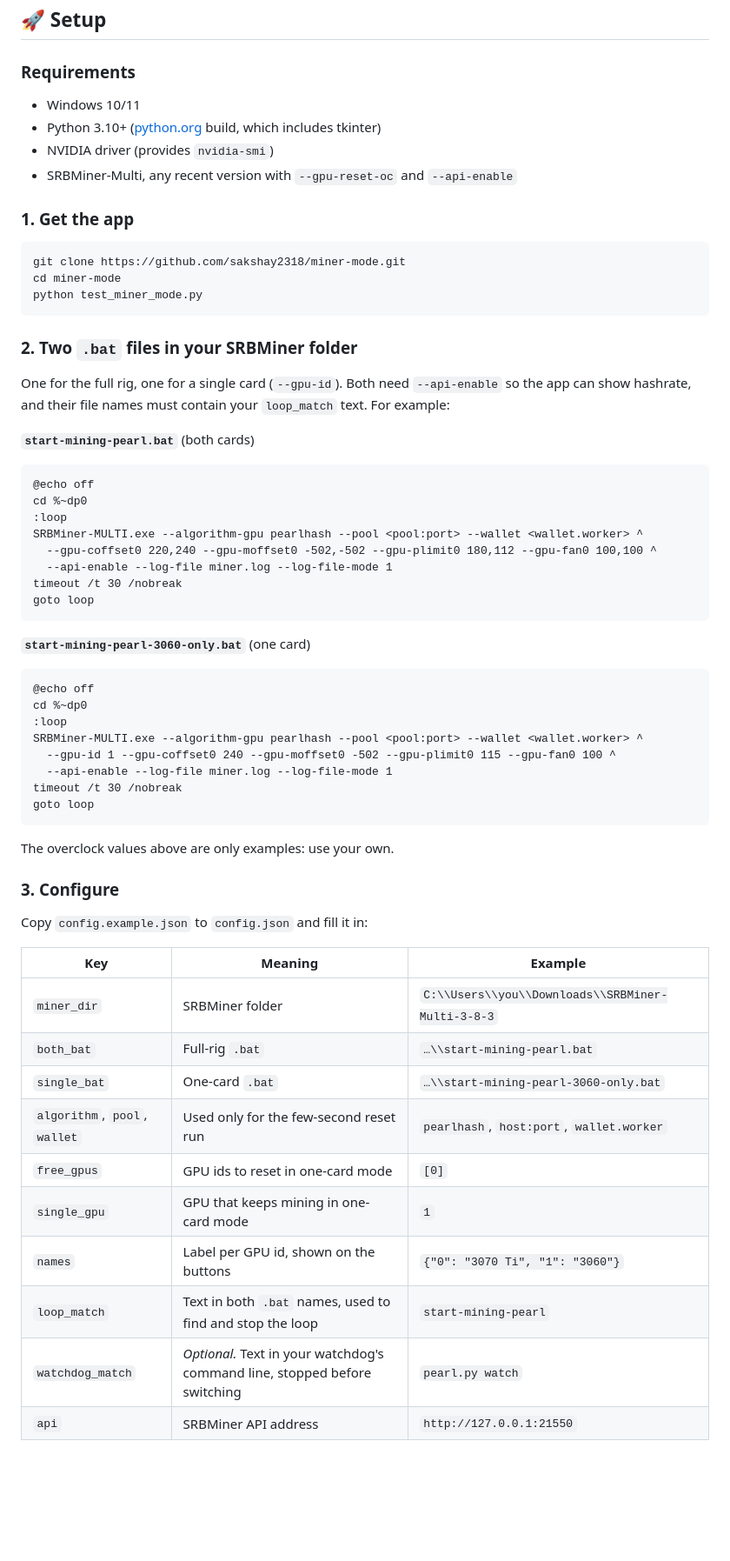
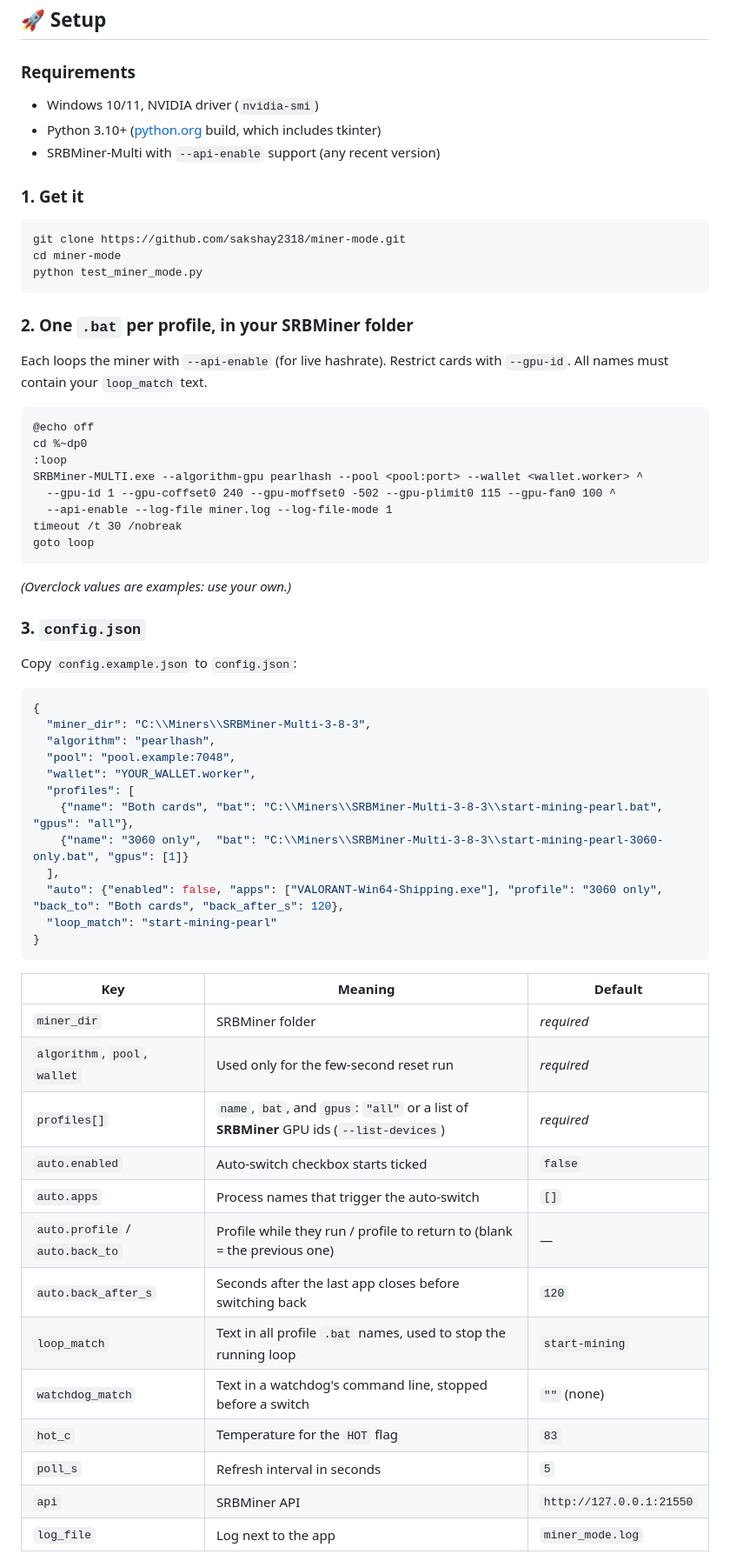
Before and after one commit to sakshay2318/miner-mode, a Markdown page: README.md, the part around one of its changes. Shown at 87% size. GitHub-like rendering; blank space fills up the shorter version.

````diff
--- a/README.md
+++ b/README.md
@@ -83,34 +127,20 @@ flowchart LR
 ## 🚀 Setup
 
 ### Requirements
-- Windows 10/11
+- Windows 10/11, NVIDIA driver (`nvidia-smi`)
 - Python 3.10+ ([python.org](https://www.python.org/downloads/) build, which includes tkinter)
-- NVIDIA driver (provides `nvidia-smi`)
-- SRBMiner-Multi, any recent version with `--gpu-reset-oc` and `--api-enable`
+- SRBMiner-Multi with `--api-enable` support (any recent version)
 
-### 1. Get the app
+### 1. Get it
 ```bat
 git clone https://github.com/sakshay2318/miner-mode.git
 cd miner-mode
 python test_miner_mode.py
 ```
 
-### 2. Two `.bat` files in your SRBMiner folder
-One for the full rig, one for a single card (`--gpu-id`). Both need `--api-enable` so the app can show hashrate, and their file names must contain your `loop_match` text. For example:
+### 2. One `.bat` per profile, in your SRBMiner folder
+Each loops the miner with `--api-enable` (for live hashrate). Restrict cards with `--gpu-id`. All names must contain your `loop_match` text.
 
-**`start-mining-pearl.bat`** (both cards)
-```bat
-@echo off
-cd %~dp0
-:loop
-SRBMiner-MULTI.exe --algorithm-gpu pearlhash --pool <pool:port> --wallet <wallet.worker> ^
-  --gpu-coffset0 220,240 --gpu-moffset0 -502,-502 --gpu-plimit0 180,112 --gpu-fan0 100,100 ^
-  --api-enable --log-file miner.log --log-file-mode 1
-timeout /t 30 /nobreak
-goto loop
-```
-
-**`start-mining-pearl-3060-only.bat`** (one card)
 ```bat
 @echo off
 cd %~dp0
@@ -121,21 +151,39 @@ SRBMiner-MULTI.exe --algorithm-gpu pearlhash --pool <pool:port> --wallet <wallet
 timeout /t 30 /nobreak
 goto loop
 ```
-The overclock values above are only examples: use your own.
+*(Overclock values are examples: use your own.)*
 
-### 3. Configure
-Copy `config.example.json` to `config.json` and fill it in:
+### 3. `config.json`
+Copy `config.example.json` to `config.json`:
 
-| Key | Meaning | Example |
+```json
+{
+  "miner_dir": "C:\\Miners\\SRBMiner-Multi-3-8-3",
+  "algorithm": "pearlhash",
+  "pool": "pool.example:7048",
+  "wallet": "YOUR_WALLET.worker",
+  "profiles": [
+    {"name": "Both cards", "bat": "C:\\Miners\\SRBMiner-Multi-3-8-3\\start-mining-pearl.bat", "gpus": "all"},
+    {"name": "3060 only",  "bat": "C:\\Miners\\SRBMiner-Multi-3-8-3\\start-mining-pearl-3060-only.bat", "gpus": [1]}
+  ],
+  "auto": {"enabled": false, "apps": ["VALORANT-Win64-Shipping.exe"], "profile": "3060 only", "back_to": "Both cards", "back_after_s": 120},
+  "loop_match": "start-mining-pearl"
+}
+```
+
+| Key | Meaning | Default |
 |---|---|---|
-| `miner_dir` | SRBMiner folder | `C:\\Users\\you\\Downloads\\SRBMiner-Multi-3-8-3` |
-| `both_bat` | Full-rig `.bat` | `…\\start-mining-pearl.bat` |
-| `single_bat` | One-card `.bat` | `…\\start-mining-pearl-3060-only.bat` |
-| `algorithm`, `pool`, `wallet` | Used only for the few-second reset run | `pearlhash`, `host:port`, `wallet.worker` |
-| `free_gpus` | GPU ids to reset in one-card mode | `[0]` |
-| `single_gpu` | GPU that keeps mining in one-card mode | `1` |
-| `names` | Label per GPU id, shown on the buttons | `{"0": "3070 Ti", "1": "3060"}` |
-| `loop_match` | Text in both `.bat` names, used to find and stop the loop | `start-mining-pearl` |
-| `watchdog_match` | *Optional.* Text in your watchdog's command line, stopped before switching | `pearl.py watch` |
-| `api` | SRBMiner API address | `http://127.0.0.1:21550` |
+| `miner_dir` | SRBMiner folder | *required* |
+| `algorithm`, `pool`, `wallet` | Used only for the few-second reset run | *required* |
+| `profiles[]` | `name`, `bat`, and `gpus`: `"all"` or a list of **SRBMiner** GPU ids (`--list-devices`) | *required* |
+| `auto.enabled` | Auto-switch checkbox starts ticked | `false` |
+| `auto.apps` | Process names that trigger the auto-switch | `[]` |
+| `auto.profile` / `auto.back_to` | Profile while they run / profile to return to (blank = the previous one) | — |
+| `auto.back_after_s` | Seconds after the last app closes before switching back | `120` |
+| `loop_match` | Text in all profile `.bat` names, used to stop the running loop | `start-mining` |
+| `watchdog_match` | Text in a watchdog's command line, stopped before a switch | `""` (none) |
+| `hot_c` | Temperature for the `HOT` flag | `83` |
+| `poll_s` | Refresh interval in seconds | `5` |
+| `api` | SRBMiner API | `http://127.0.0.1:21550` |
+| `log_file` | Log next to the app | `miner_mode.log` |
 
````
Also changed, not shown: other parts of README.md (+112 -84 lines), docs/demo.gif (added), docs/screenshot-3060-only.png (added), docs/screenshot-both-cards.png (added), 3 other files.
